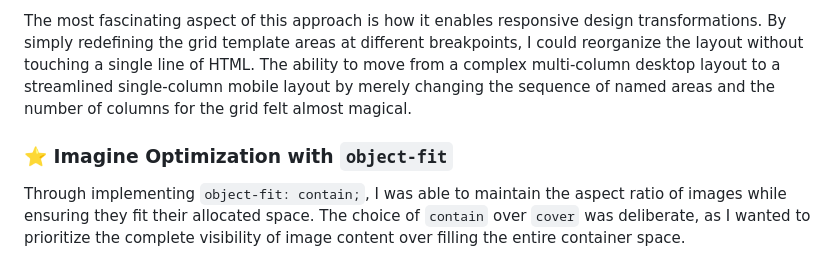
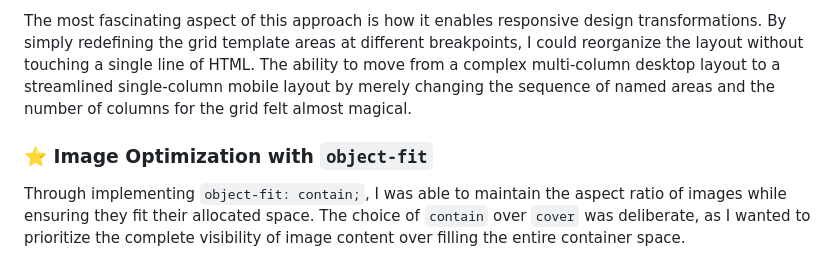
Before and after one commit to itsadnwn/bento-grid, a Markdown page: README.md, the part around the change. Drawn GitHub-style.

```diff
--- a/README.md
+++ b/README.md
@@ -33,7 +33,7 @@
 </div>
 
 <div>
-  <h3>⭐ Imagine Optimization with <code>object-fit</code></h3>
+  <h3>⭐ Image Optimization with <code>object-fit</code></h3>
   <p>Through implementing <code>object-fit: contain;</code>, I was able to maintain the aspect ratio of images while ensuring they fit their allocated space. The choice of <code>contain</code> over <code>cover</code> was deliberate, as I wanted to prioritize the complete visibility of image content over filling the entire container space.</p>
 </div>
 
```
